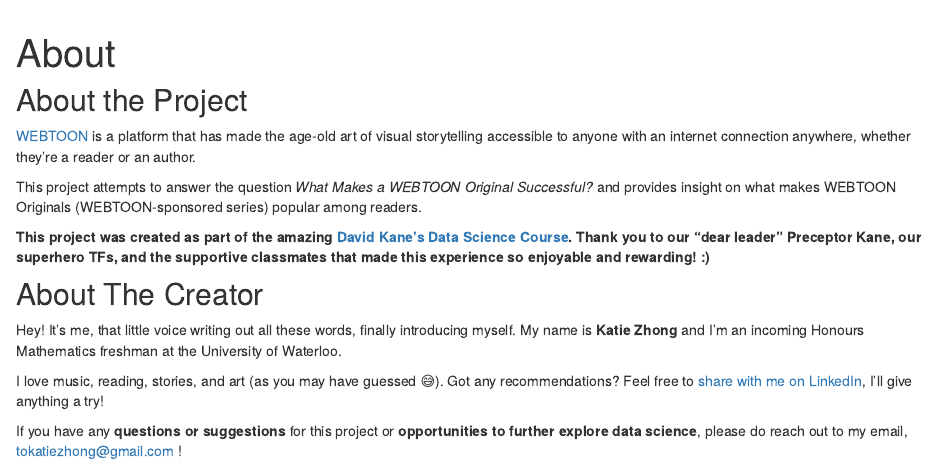
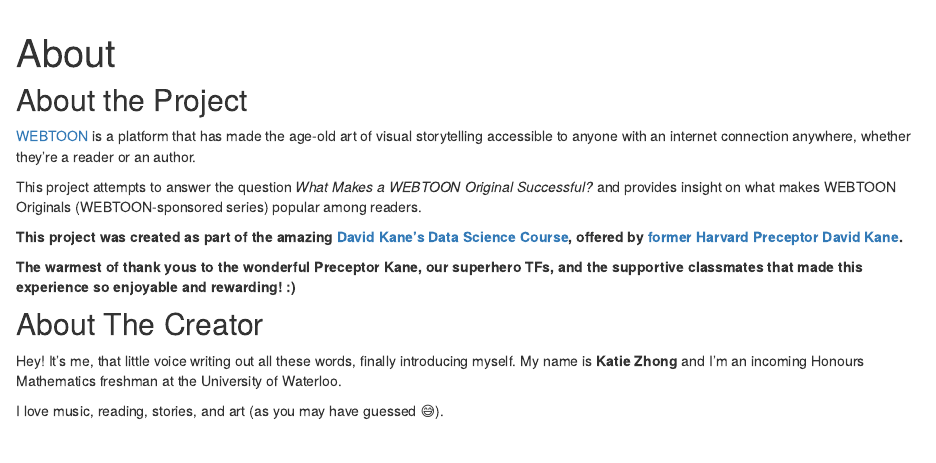
Before and after one commit to katie-zhong/webtoon-originals-analysis, an R Markdown document (about.Rmd): the page in a window 1100 px wide, from 60 px down. Rendered offline with R 4.5, knitr and Pandoc, with nearby package versions; drawn as R Markdown's standard HTML page in place of the format the file asks for.

Commit message:
Updated bibliography, about

```diff
--- a/about.Rmd
+++ b/about.Rmd
@@ -12,12 +12,13 @@
 
 This project attempts to answer the question *What Makes a WEBTOON Original Successful?* and provides insight on what makes WEBTOON Originals (WEBTOON-sponsored series) popular among readers.
 
-**This project was created as part of the amazing [David Kane's Data Science Course](https://bootcamp.davidkane.info/). Thank you to our "dear leader" Preceptor Kane, our superhero TFs, and the supportive classmates that made this experience so enjoyable and rewarding! :)**
+**This project was created as part of the amazing [David Kane's Data Science Course](https://bootcamp.davidkane.info/), offered by [former Harvard Preceptor David Kane](https://www.davidkane.info/).**
+
+**The warmest of thank yous to the wonderful Preceptor Kane, our superhero TFs, and the supportive classmates that made this experience so enjoyable and rewarding! :)**
 
 
 ## About The Creator
 Hey! It's me, that little voice writing out all these words, finally introducing myself. My name is **Katie Zhong** and I'm an incoming Honours Mathematics freshman at the University of Waterloo.
 
-I love music, reading, stories, and art (as you may have guessed 😅). Got any recommendations? Feel free to [share with me on LinkedIn](https://www.linkedin.com/in/katie-zhong-163684163/), I'll give anything a try!
+I love music, reading, stories, and art (as you may have guessed 😅).
 
-If you have any **questions or suggestions** for this project or **opportunities to further explore data science**, please do reach out to my email, [tokatiezhong@gmail.com](mailto:tokatiezhong@gmail.com) !
```
Also changed, not shown: bibliography.bib (+1 -1 lines), dataSetup.R (+1 -1 lines), docs/bibliography.bib, docs/search.json, about.Rmd (4 more changed lines), 3 other files.
